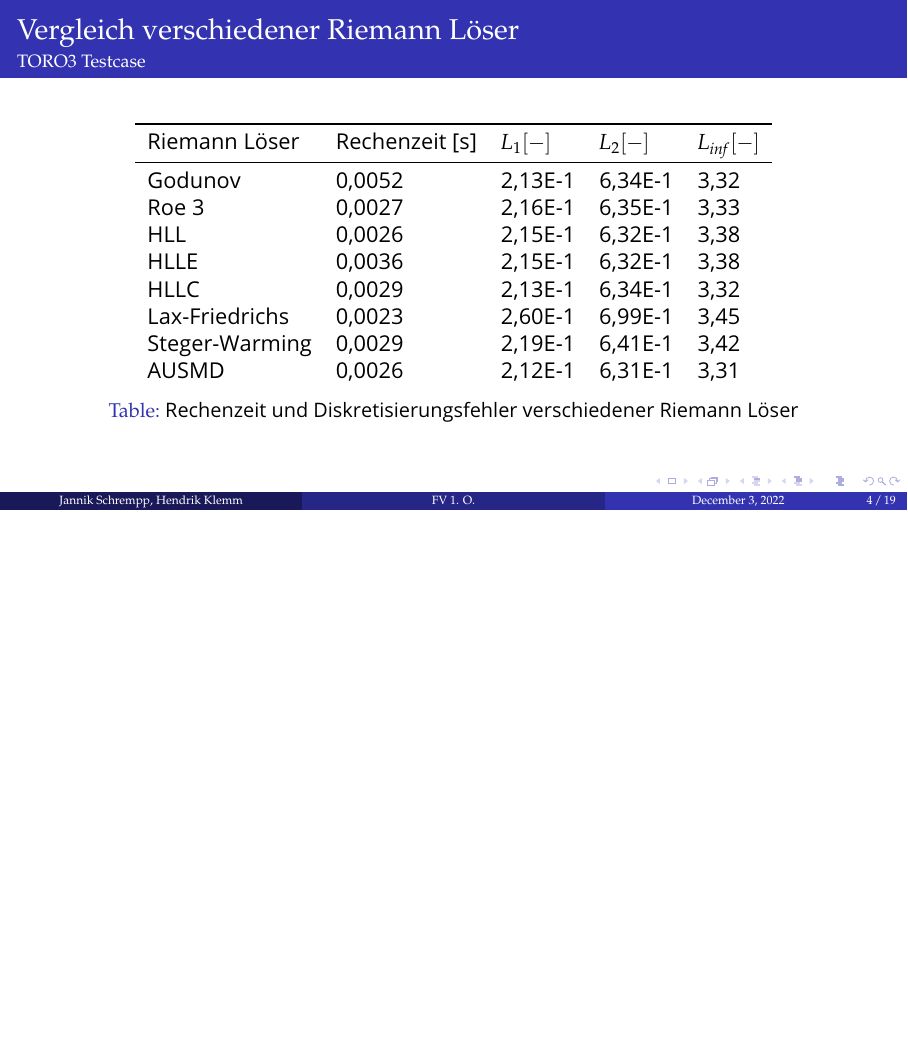
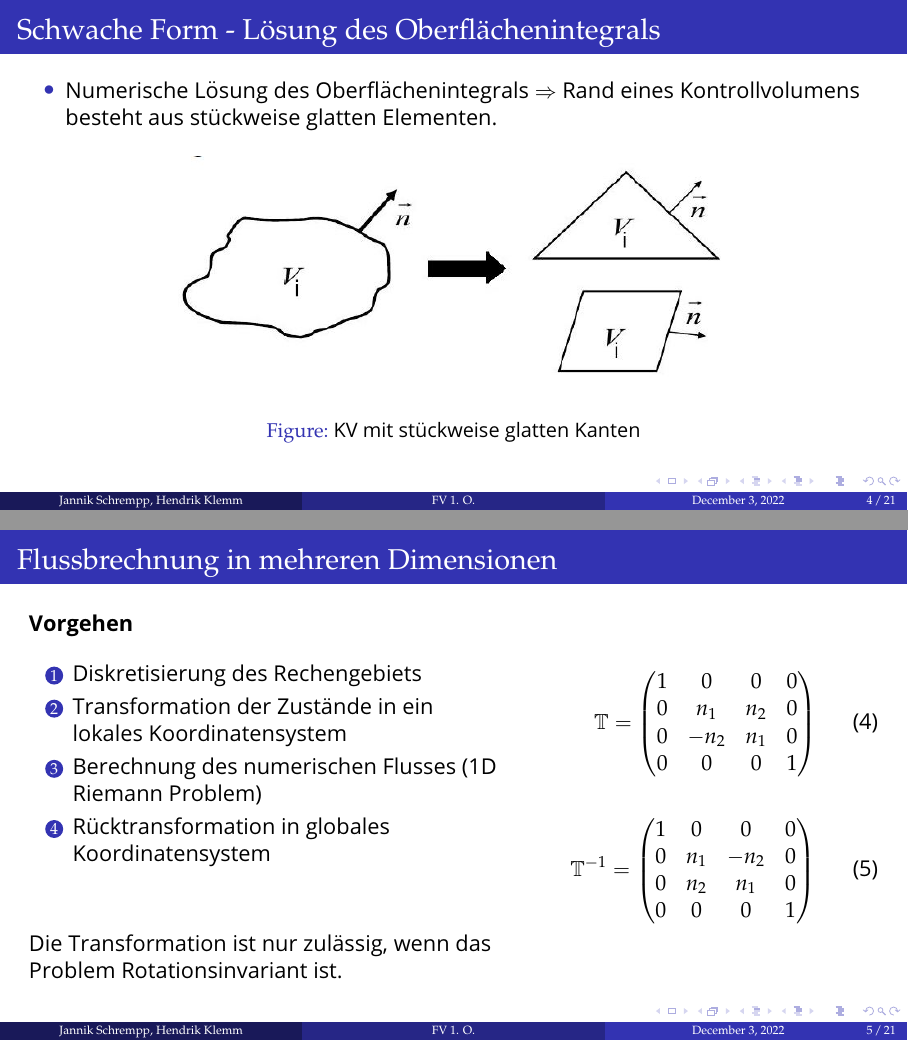
Before and after one commit to HendrikKlemm/CFD-ProgSem_Praesentation, LaTeX slides (presentation/presentation.tex): page 4 of 19 before the commit and pages 4 and 5 of 21 after it, the two joined at a grey line, the shorter picture padded with empty space. Compiled offline with pdfLaTeX.

Commit message:
Add Frames to presentation

```diff
--- a/presentation/presentation.tex
+++ b/presentation/presentation.tex
@@ -225,6 +225,62 @@
 
 
 \end{frame}
+
+
+
+\begin{frame}
+	\frametitle{Schwache Form - Lösung des Oberflächenintegrals}
+	\begin{itemize}
+		\item Numerische Lösung des Oberflächenintegrals $\Rightarrow$ Rand eines Kontrollvolumens besteht aus stückweise glatten Elementen.
+	\end{itemize}
+	\begin{figure}
+		\includegraphics[width=0.7\linewidth]{Cells.JPG}
+		\caption{KV mit stückweise glatten Kanten}
+	\end{figure}
+\end{frame}
+
+
+\subsection{Flussberechnung}
+
+\begin{frame}
+	\frametitle{Flussbrechnung in mehreren Dimensionen}
+	\begin{columns}[c] % The "c" option specifies centered vertical alignment while the "t" option is used for top vertical alignment
+		\begin{column}{0.55\textwidth} % Left column width
+			\textbf{Vorgehen}
+			\vspace*{0.3cm}
+			\begin{enumerate}
+				\item Diskretisierung des Rechengebiets
+				\item Transformation der Zustände in ein lokales Koordinatensystem
+				\item Berechnung des numerischen Flusses (1D Riemann Problem)
+				\item Rücktransformation in globales Koordinatensystem
+			\end{enumerate}
+			\vspace*{1cm}
+			Die Transformation ist nur zulässig, wenn das Problem Rotationsinvariant ist.
+		\end{column}
+		\begin{column}{0.4\textwidth} % Right column width
+			\begin{equation}
+				\mathbb{T} = \begin{pmatrix}
+					1 & 0 & 0 & 0\\
+					0 & n_1 & n_2 & 0 \\
+					0 & -n_2 & n_1 & 0 \\
+					0 & 0   & 0 & 1
+					\end{pmatrix}
+			\end{equation}
+
+			\begin{equation}
+				\mathbb{T}^{-1} = \begin{pmatrix}
+					1 & 0 & 0 & 0\\
+					0 & n_1 & -n_2 & 0 \\
+					0 & n_2 & n_1 & 0 \\
+					0 & 0   & 0 & 1
+					\end{pmatrix}
+			\end{equation}
+		\end{column}
+	\end{columns}
+
+
+\end{frame}
+
 
 %------------------------------------------------
 
```
Also changed, not shown: presentation/Images/Cells.JPG (added), presentation/presentation.pdf, 5 other files.
